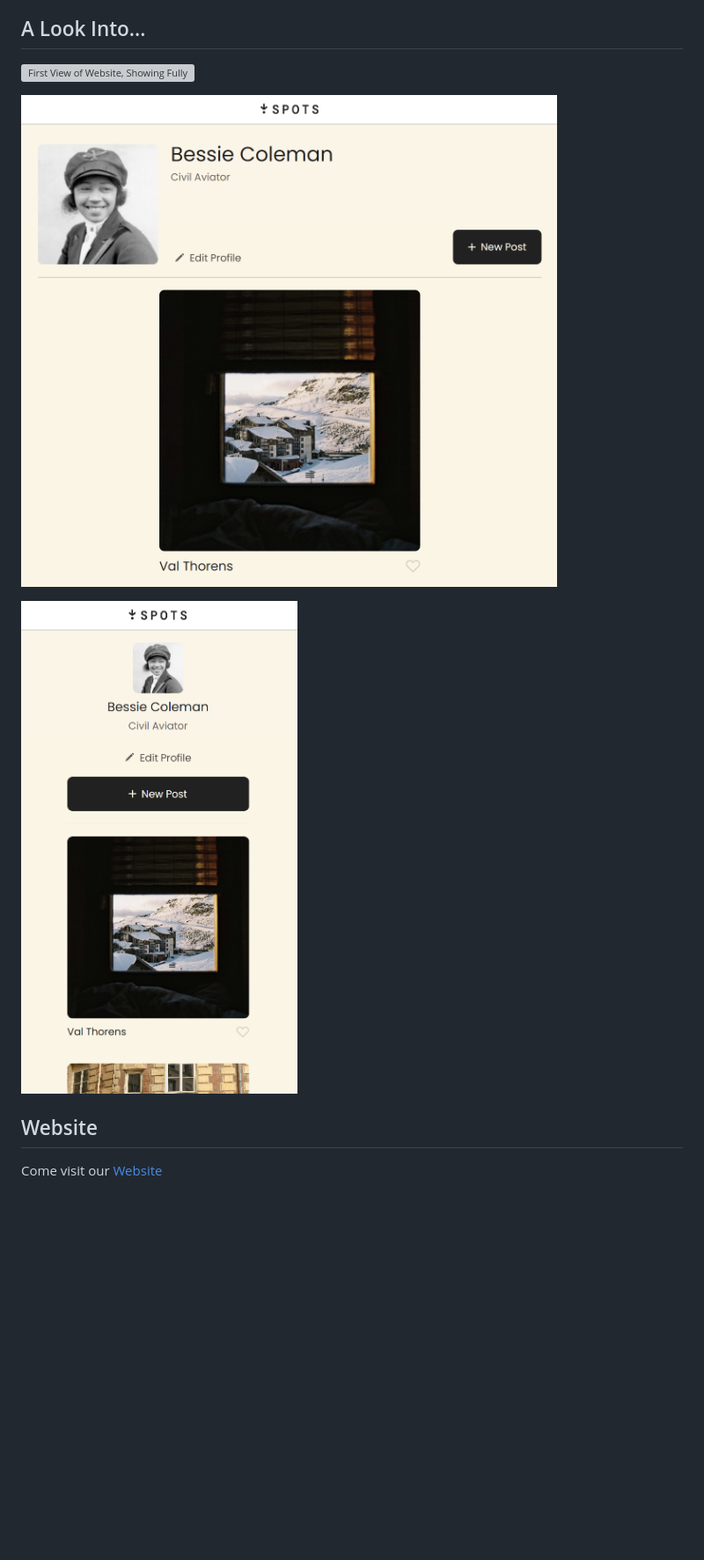
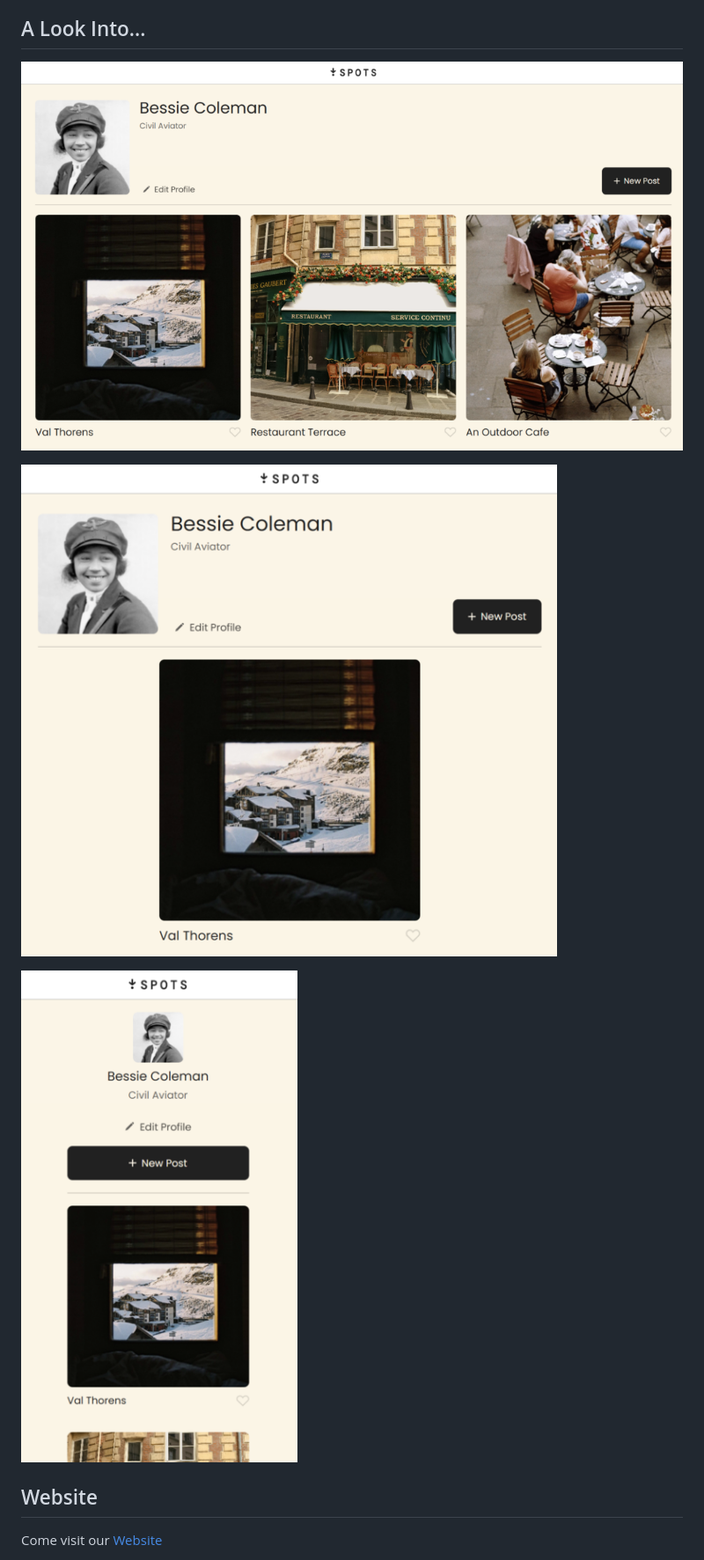
Before and after one commit to tORIV16/se_project_spots, a Markdown page: README.md, the part around the change. Shown at 88% size. GitHub-like rendering; pictures changed too: images/spots_project_view_1_50.png (added), images/spots_project_view_2.png (deleted), images/spots_project_view_2_50.png (added); blank space fills up the shorter version; grey boxes are pictures that could not be loaded.

```diff
--- a/README.md
+++ b/README.md
@@ -10,11 +10,11 @@ Social Media Web Application where you are able to edit your own profile, add fe
 
 ## A Look Into...
 
-![First View of Website, Showing Fully](./images/spots_project_view_1.png "Spots Website 1")
+![First View of Website, Showing Fully](./images/spots_project_view_1_50.png "Spots Website 1")
 
-![Second View of Website, For Smaller Screens Where It Starts To get Smaller](./images/spots_project_view_2.png "Spots Website 2")
+![Second View of Website, For Smaller Screens Where It Starts To get Smaller](./images/spots_project_view_2_50.png "Spots Website 2")
 
-![Final View of Website, Showing Mobile View](./images/spots_project_view_3.png "Spots Website 3")
+![Final View of Website, Showing Mobile View](./images/spots_project_view_3_50.png "Spots Website 3")
 
 ## Website
 
```
Also changed, not shown: 1 other file.
